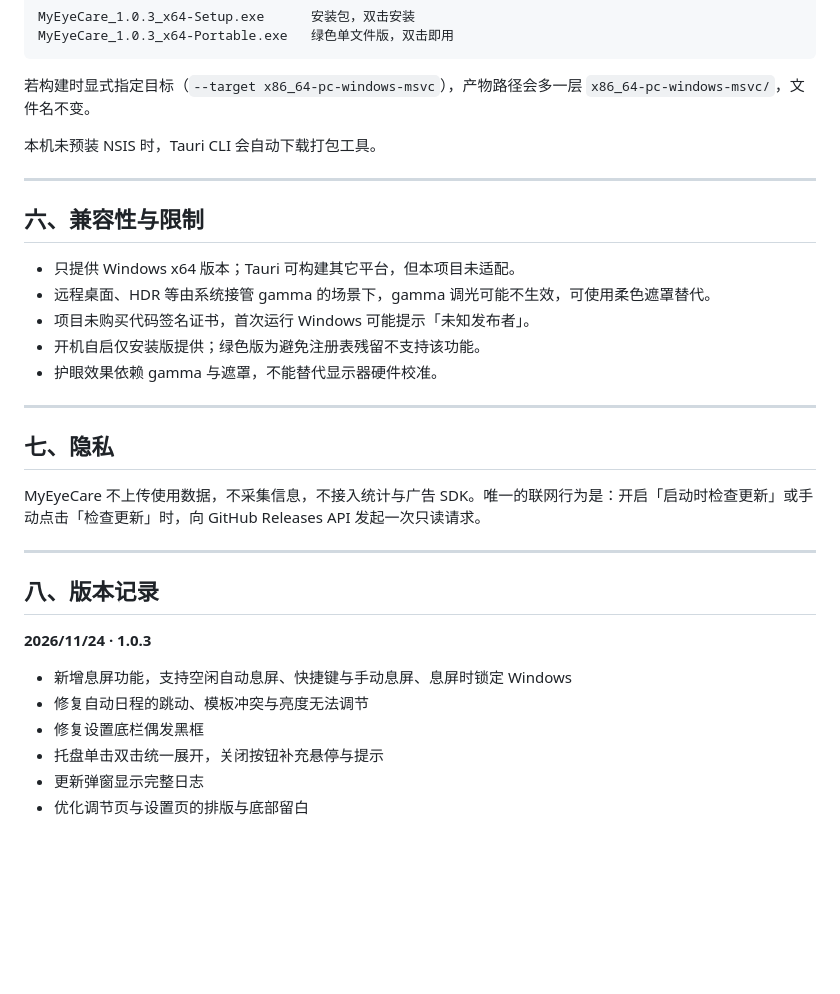
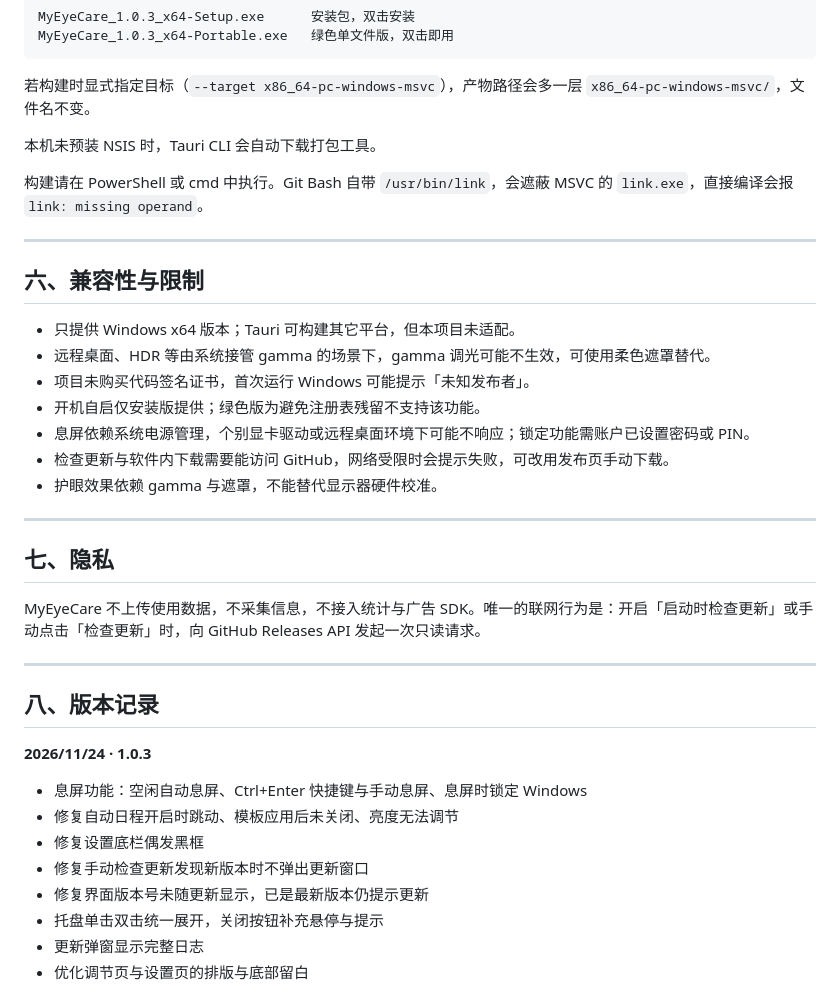
Before and after one commit to yaoahos/MyEyeCare, a Markdown page: README.md, the part around one of its changes. Rendered like a GitHub page; blank space fills up the shorter version.

```diff
--- a/README.md
+++ b/README.md
@@ -146,6 +166,8 @@ MyEyeCare_1.0.3_x64-Portable.exe   绿色单文件版，双击即用
 
 本机未预装 NSIS 时，Tauri CLI 会自动下载打包工具。
 
+构建请在 PowerShell 或 cmd 中执行。Git Bash 自带 `/usr/bin/link`，会遮蔽 MSVC 的 `link.exe`，直接编译会报 `link: missing operand`。
+
 ---
 
 ## 六、兼容性与限制
@@ -154,6 +176,8 @@ MyEyeCare_1.0.3_x64-Portable.exe   绿色单文件版，双击即用
 - 远程桌面、HDR 等由系统接管 gamma 的场景下，gamma 调光可能不生效，可使用柔色遮罩替代。
 - 项目未购买代码签名证书，首次运行 Windows 可能提示「未知发布者」。
 - 开机自启仅安装版提供；绿色版为避免注册表残留不支持该功能。
+- 息屏依赖系统电源管理，个别显卡驱动或远程桌面环境下可能不响应；锁定功能需账户已设置密码或 PIN。
+- 检查更新与软件内下载需要能访问 GitHub，网络受限时会提示失败，可改用发布页手动下载。
 - 护眼效果依赖 gamma 与遮罩，不能替代显示器硬件校准。
 
 ---
@@ -168,9 +192,11 @@ MyEyeCare 不上传使用数据，不采集信息，不接入统计与广告 SDK
 
 **2026/11/24 · 1.0.3**
 
-- 新增息屏功能，支持空闲自动息屏、快捷键与手动息屏、息屏时锁定 Windows
-- 修复自动日程的跳动、模板冲突与亮度无法调节
+- 息屏功能：空闲自动息屏、Ctrl+Enter 快捷键与手动息屏、息屏时锁定 Windows
+- 修复自动日程开启时跳动、模板应用后未关闭、亮度无法调节
 - 修复设置底栏偶发黑框
+- 修复手动检查更新发现新版本时不弹出更新窗口
+- 修复界面版本号未随更新显示，已是最新版本仍提示更新
 - 托盘单击双击统一展开，关闭按钮补充悬停与提示
 - 更新弹窗显示完整日志
 - 优化调节页与设置页的排版与底部留白
```
Also changed, not shown: other parts of README.md (+32 -12 lines), docs/images/01-adjust.png, docs/images/02-settings.png.
